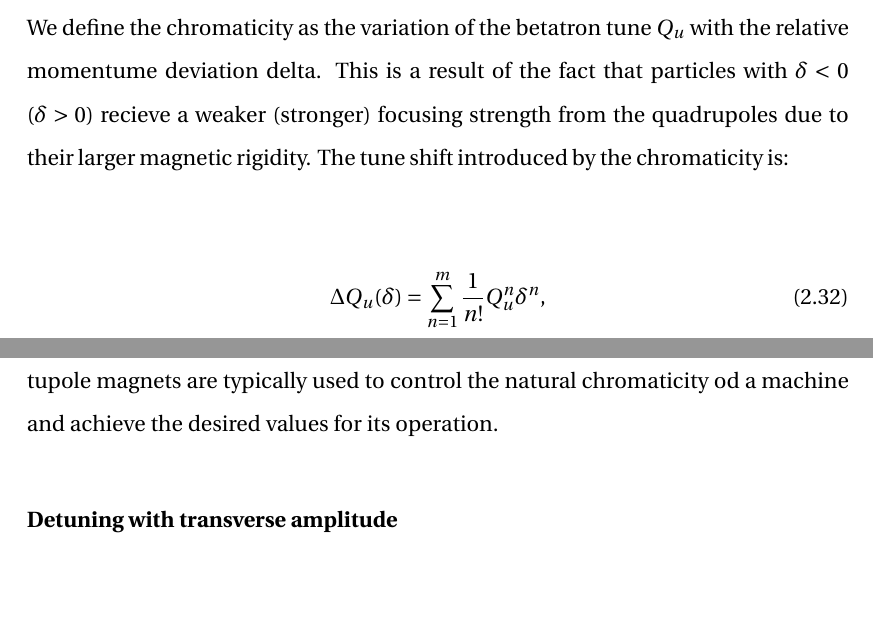
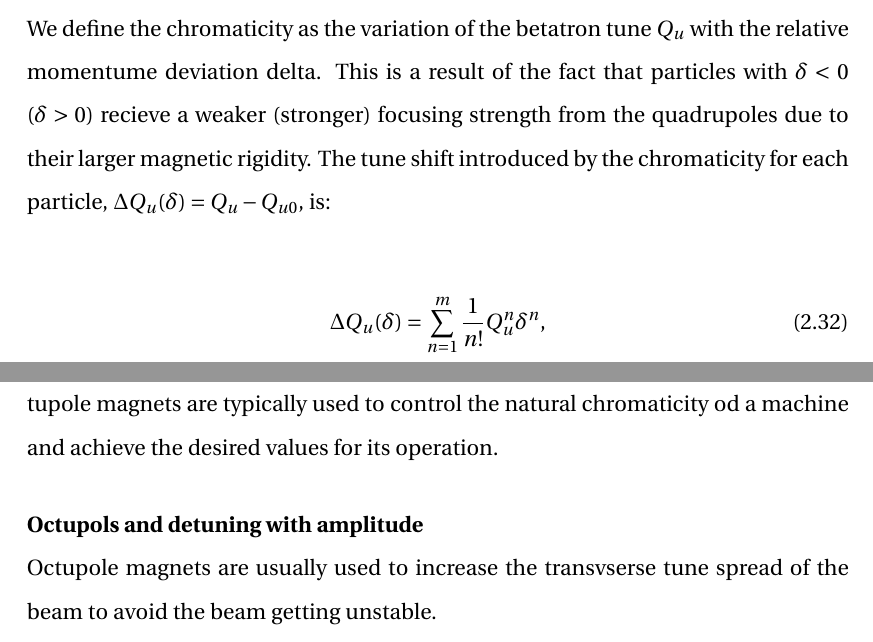
Before and after one commit to natriant/PhD_thesis, a LaTeX thesis (main.tex, which reads chapters/chapter02.tex): two parts of page 43 of 129, joined at a grey line, cut so that both start at the same text, the shorter picture padded with empty space. Compiled offline with pdfLaTeX.

Commit message:
update on chroma

```diff
--- a/chapters/chapter02.tex
+++ b/chapters/chapter02.tex
@@ -378,7 +378,9 @@ Additionally, the off-momentum particles receive different focusing due to gradi
 Up to now, only linear elements (dipoles and quadrupoles) were considered as in theory they are sufficient to create a synchrotron. However, in a real machine non-linearities are also present due to factors such as imperfections in the magnets field and alignment, particles' momentum spread, and higher order magnets (sextupoles, octupoles, etc). Here, the preceding discussion is expanded to include the non-linear beam dynamics. The discussion is limited in the two effects that are important for the work presented in this thesis: the chromaticity and the detuning with transverse amplitude.
 
 \textbf{Chromaticity}\\
-We define the chromaticity as the variation of the betatron tune $Q_u$ with the relative momentume deviation delta. This is a result of the fact that particles with $\delta < 0$ ($\delta > 0$) recieve a weaker (stronger) focusing strength from the quadrupoles due to their larger magnetic rigidity. The tune shift introduced by the chromaticity is: % M. Schenk p.49
+We define the chromaticity as the variation of the betatron tune $Q_u$ with the relative momentume deviation delta. This is a result of the fact that particles with $\delta < 0$ ($\delta > 0$) recieve a weaker (stronger) focusing strength from the quadrupoles due to their larger magnetic rigidity. The tune shift introduced by the chromaticity for each particle, $ \Delta Q_u (\delta)= Q_u - Q_{u0}$, is: % M. Schenk p.49
+
+%The tune shift introduced by the chromaticity is: % M. Schenk p.49
 
 \begin{equation}\label{eq:chromatic_tune_shift_up_to_order_m}
    \Delta Q_u (\delta) = \sum_{n=1}^m \frac{1}{n!} Q_u^{n} \delta^n,
@@ -391,7 +393,9 @@ denotes the chromaticity of order $n$. The studies in this thesis, are limited t
 
 Large values of chromaticity can lead to instabilites and therefore to beam loss. Sextupole magnets are typically used to control the natural chromaticity od a machine and achieve the desired values for its operation.
 
-\textbf{Detuning with transverse amplitude}\\
+\textbf{Octupols and detuning with amplitude}\\
+Octupole magnets are usually used to increase the transvserse tune spread of the beam to avoid the beam getting unstable.
+
 
 \subsection{Longitudinal motion}
 In the longitudinal plane the motion is tangential to the reference trajectory and is described by the co-ordinates $(z, \delta)$.
```
